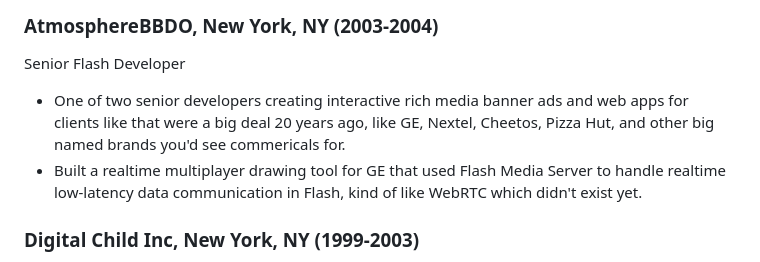
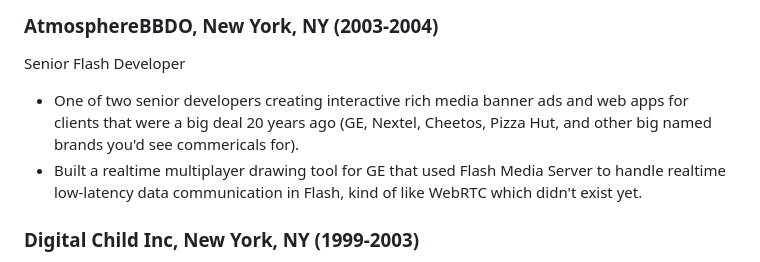
Before and after one commit to tankadesign/jfalcon-resume, a Markdown page: README.md, the part around the change. Rendered like a GitHub page.

Commit message:
remove an extra like

```diff
--- a/README.md
+++ b/README.md
@@ -46,7 +46,7 @@ Co-founder, CTO, Lead Developer, Product Lead, Copywriter, Bookkeeper, etc.
 
 Senior Flash Developer
 
-- One of two senior developers creating interactive rich media banner ads and web apps for clients like that were a big deal 20 years ago, like GE, Nextel, Cheetos, Pizza Hut, and other big named brands you'd see commericals for.
+- One of two senior developers creating interactive rich media banner ads and web apps for clients that were a big deal 20 years ago (GE, Nextel, Cheetos, Pizza Hut, and other big named brands you'd see commericals for).
 - Built a realtime multiplayer drawing tool for GE that used Flash Media Server to handle realtime low-latency data communication in Flash, kind of like WebRTC which didn't exist yet.
 
 ### Digital Child Inc, New York, NY (1999-2003)
```
